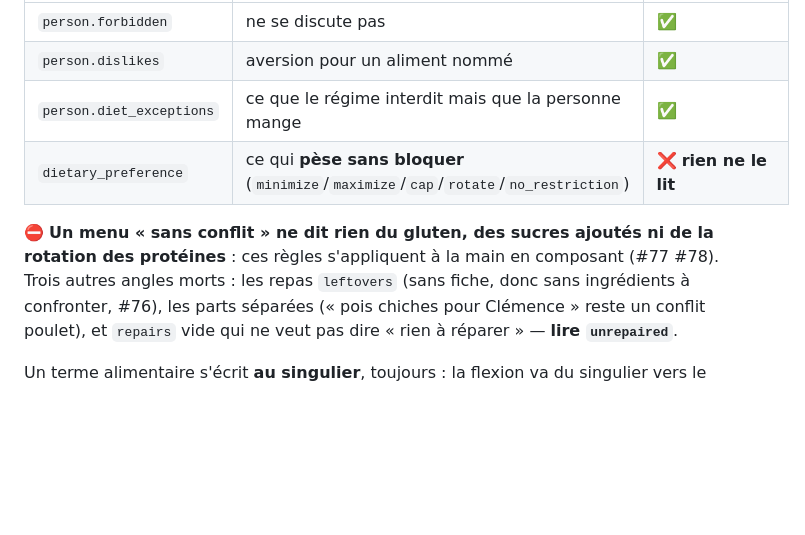
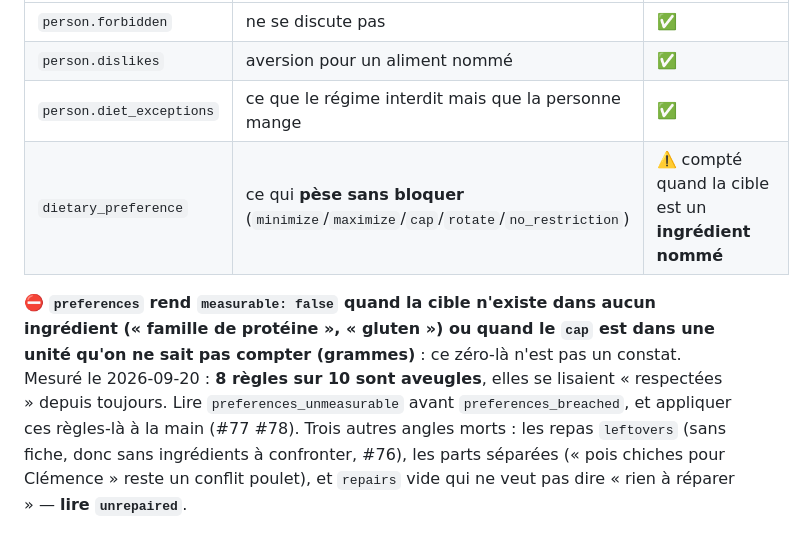
Before and after one commit to theflysurfer/cooking-manager-2, a Markdown page: CLAUDE.md, the part around the change. Rendered like a GitHub page; blank space fills up the shorter version.

Commit message:
docs: les preferences sont lues, et 8 sur 10 sont aveugles

```diff
--- a/CLAUDE.md
+++ b/CLAUDE.md
@@ -73,10 +73,13 @@ efface les menus créés par l'API et la colonne `served`.
 | `person.forbidden` | ne se discute pas | ✅ |
 | `person.dislikes` | aversion pour un aliment nommé | ✅ |
 | `person.diet_exceptions` | ce que le régime interdit mais que la personne mange | ✅ |
-| `dietary_preference` | ce qui **pèse sans bloquer** (`minimize`/`maximize`/`cap`/`rotate`/`no_restriction`) | ❌ **rien ne le lit** |
+| `dietary_preference` | ce qui **pèse sans bloquer** (`minimize`/`maximize`/`cap`/`rotate`/`no_restriction`) | ⚠️ compté quand la cible est un **ingrédient nommé** |
 
-⛔ **Un menu « sans conflit » ne dit rien du gluten, des sucres ajoutés ni de la rotation des
-protéines** : ces règles s'appliquent à la main en composant (#77 #78). Trois autres angles
+⛔ **`preferences` rend `measurable: false` quand la cible n'existe dans aucun ingrédient
+(« famille de protéine », « gluten ») ou quand le `cap` est dans une unité qu'on ne sait pas
+compter (grammes)** : ce zéro-là n'est pas un constat. Mesuré le 2026-09-20 : **8 règles sur 10
+sont aveugles**, elles se lisaient « respectées » depuis toujours. Lire `preferences_unmeasurable`
+avant `preferences_breached`, et appliquer ces règles-là à la main (#77 #78). Trois autres angles
 morts : les repas `leftovers` (sans fiche, donc sans ingrédients à confronter, #76), les parts
 séparées (« pois chiches pour Clémence » reste un conflit poulet), et `repairs` vide qui ne veut
 pas dire « rien à réparer » — **lire `unrepaired`**.
```
